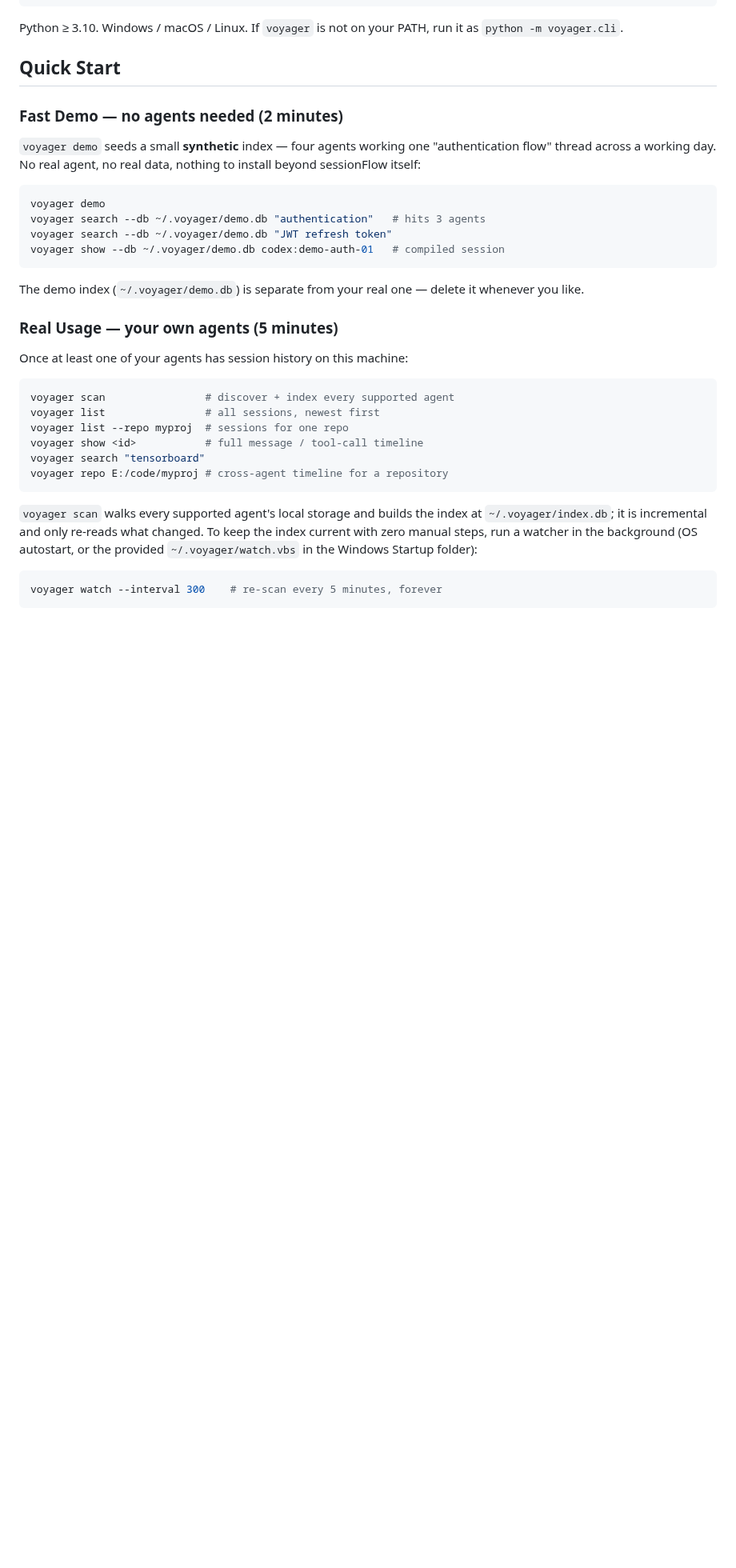
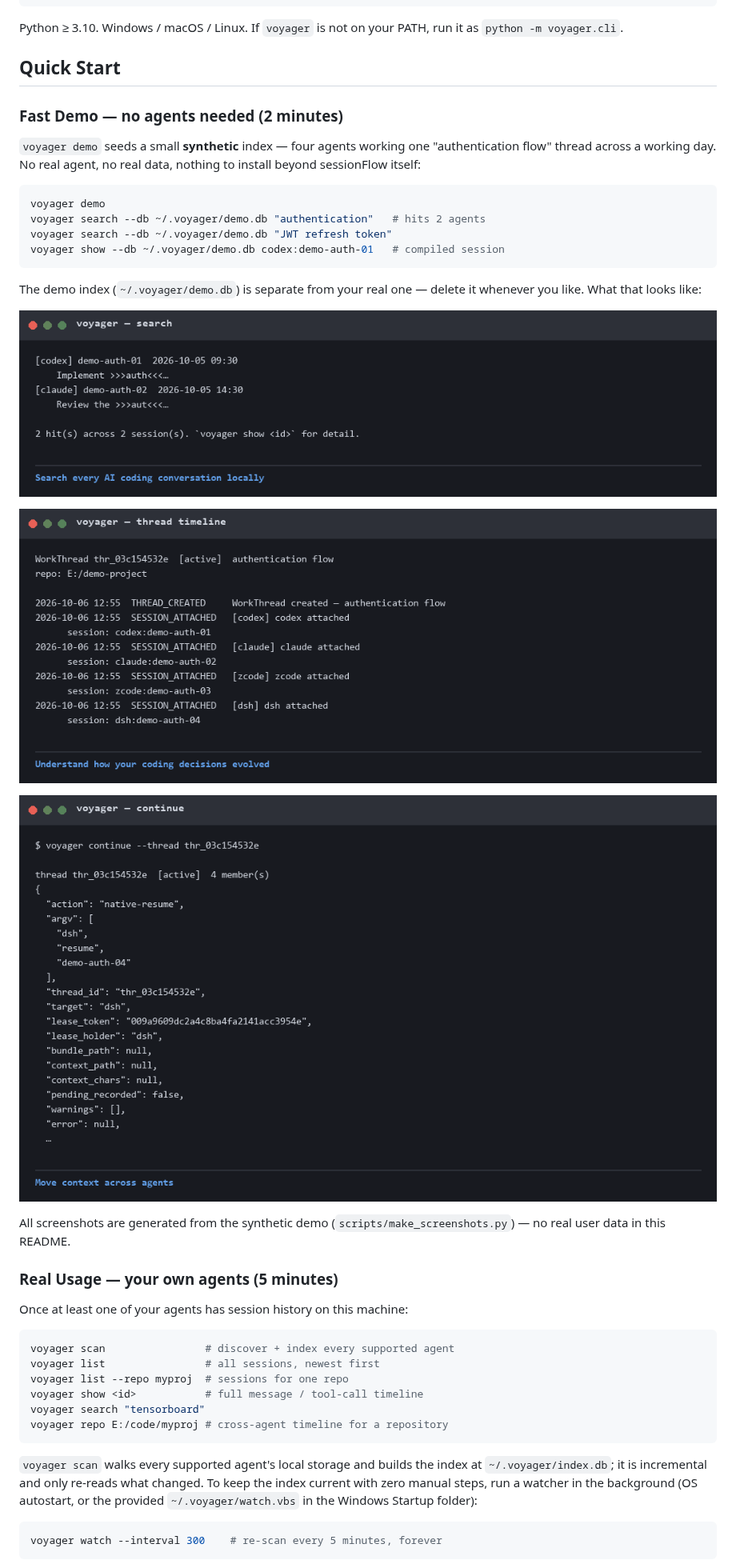
Before and after one commit to HarryHeYu/sessionFlow, a Markdown page: README.md, the part around the change. Shown at 80% size. Drawn GitHub-style; pictures changed too: docs/assets/continue.png (added), docs/assets/search.png (added), docs/assets/timeline.png (added); blank space fills up the shorter version.

````diff
--- a/README.md
+++ b/README.md
@@ -120,13 +120,22 @@ data, nothing to install beyond sessionFlow itself:
 
 ```sh
 voyager demo
-voyager search --db ~/.voyager/demo.db "authentication"   # hits 3 agents
+voyager search --db ~/.voyager/demo.db "authentication"   # hits 2 agents
 voyager search --db ~/.voyager/demo.db "JWT refresh token"
 voyager show --db ~/.voyager/demo.db codex:demo-auth-01   # compiled session
 ```
 
 The demo index (`~/.voyager/demo.db`) is separate from your real one —
-delete it whenever you like.
+delete it whenever you like. What that looks like:
+
+![Search every AI coding conversation locally](docs/assets/search.png)
+
+![Understand how your coding decisions evolved](docs/assets/timeline.png)
+
+![Move context across agents](docs/assets/continue.png)
+
+All screenshots are generated from the synthetic demo
+(`scripts/make_screenshots.py`) — no real user data in this README.
 
 ### Real Usage — your own agents (5 minutes)
 
````
Also changed, not shown: 1 other file.
